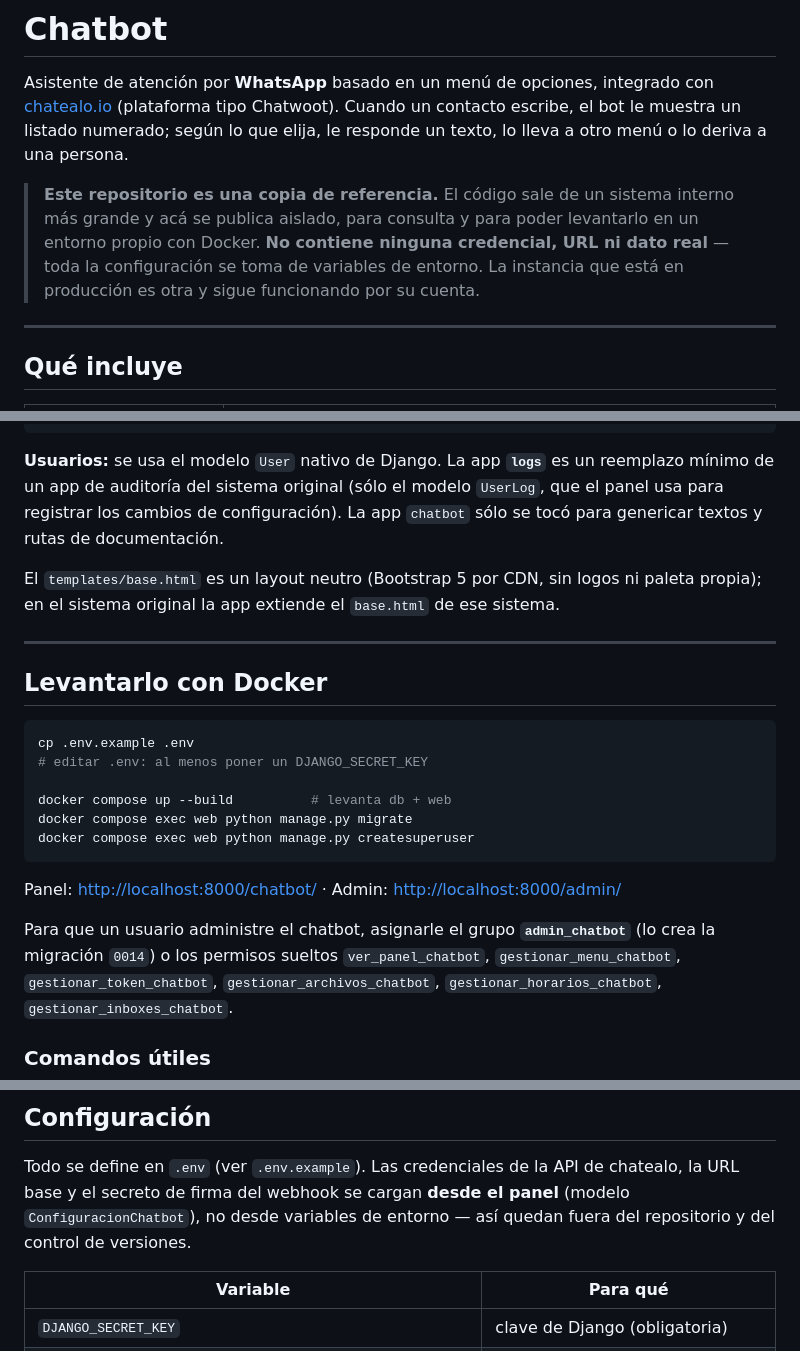
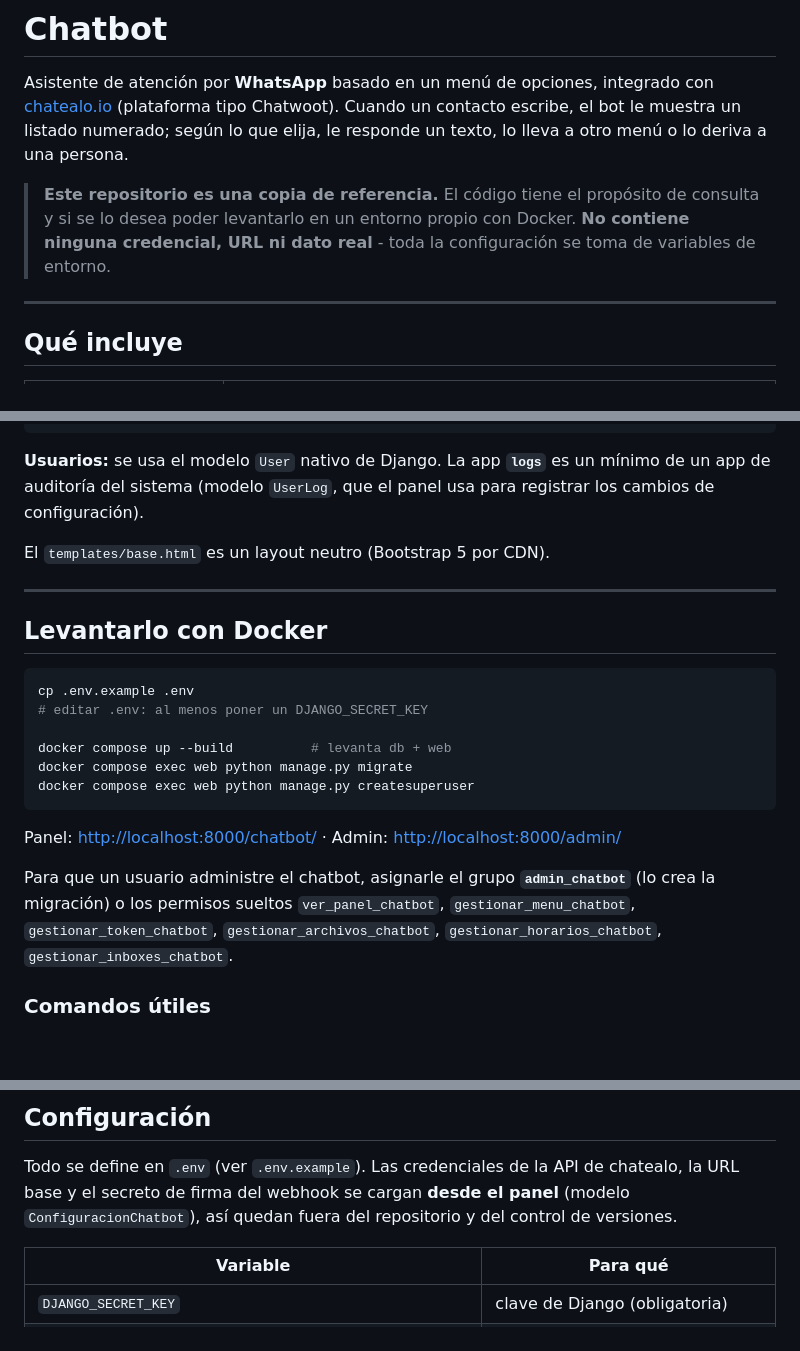
Before and after one commit to garzamorada/chatbot, a Markdown page: README.md, 3 parts joined by grey strips. GitHub-like rendering; blank space fills up the shorter version.

Commit message:
Update README for clarity and content adjustments

````diff
--- a/README.md
+++ b/README.md
@@ -5,11 +5,10 @@ Asistente de atención por **WhatsApp** basado en un menú de opciones, integrad
 escribe, el bot le muestra un listado numerado; según lo que elija, le responde un
 texto, lo lleva a otro menú o lo deriva a una persona.
 
-> **Este repositorio es una copia de referencia.** El código sale de un sistema
-> interno más grande y acá se publica aislado, para consulta y para poder
-> levantarlo en un entorno propio con Docker. **No contiene ninguna credencial,
-> URL ni dato real** — toda la configuración se toma de variables de entorno. La
-> instancia que está en producción es otra y sigue funcionando por su cuenta.
+> **Este repositorio es una copia de referencia.** El código tiene el propósito
+> de consulta y si se lo desea poder levantarlo en un entorno propio con Docker.
+> **No contiene ninguna credencial, URL ni dato real** - toda la configuración
+> se toma de variables de entorno.
 
 ---
 
@@ -61,13 +60,10 @@ Dependencias de Python (`requirements.txt`): sólo `Django`, `requests` y
 ```
 
 **Usuarios:** se usa el modelo `User` nativo de Django. La app **`logs`** es un
-reemplazo mínimo de un app de auditoría del sistema original (sólo el modelo
-`UserLog`, que el panel usa para registrar los cambios de configuración). La app
-`chatbot` sólo se tocó para genericar textos y rutas de documentación.
+mínimo de un app de auditoría del sistema (modelo
+`UserLog`, que el panel usa para registrar los cambios de configuración).
 
-El `templates/base.html` es un layout neutro (Bootstrap 5 por CDN, sin logos ni
-paleta propia); en el sistema original la app extiende el `base.html` de ese
-sistema.
+El `templates/base.html` es un layout neutro (Bootstrap 5 por CDN).
 
 ---
 
@@ -85,7 +81,7 @@ docker compose exec web python manage.py createsuperuser
 Panel: <http://localhost:8000/chatbot/> · Admin: <http://localhost:8000/admin/>
 
 Para que un usuario administre el chatbot, asignarle el grupo **`admin_chatbot`**
-(lo crea la migración `0014`) o los permisos sueltos `ver_panel_chatbot`,
+(lo crea la migración) o los permisos sueltos `ver_panel_chatbot`,
 `gestionar_menu_chatbot`, `gestionar_token_chatbot`, `gestionar_archivos_chatbot`,
 `gestionar_horarios_chatbot`, `gestionar_inboxes_chatbot`.
 
@@ -113,7 +109,7 @@ Ejemplo de línea de cron (en el host, apuntando al contenedor):
 
 Todo se define en `.env` (ver `.env.example`). Las credenciales de la API de
 chatealo, la URL base y el secreto de firma del webhook se cargan **desde el
-panel** (modelo `ConfiguracionChatbot`), no desde variables de entorno — así
+panel** (modelo `ConfiguracionChatbot`), así
 quedan fuera del repositorio y del control de versiones.
 
 | Variable | Para qué |
````
Also changed, not shown: other parts of README.md (+1 -1 lines).
